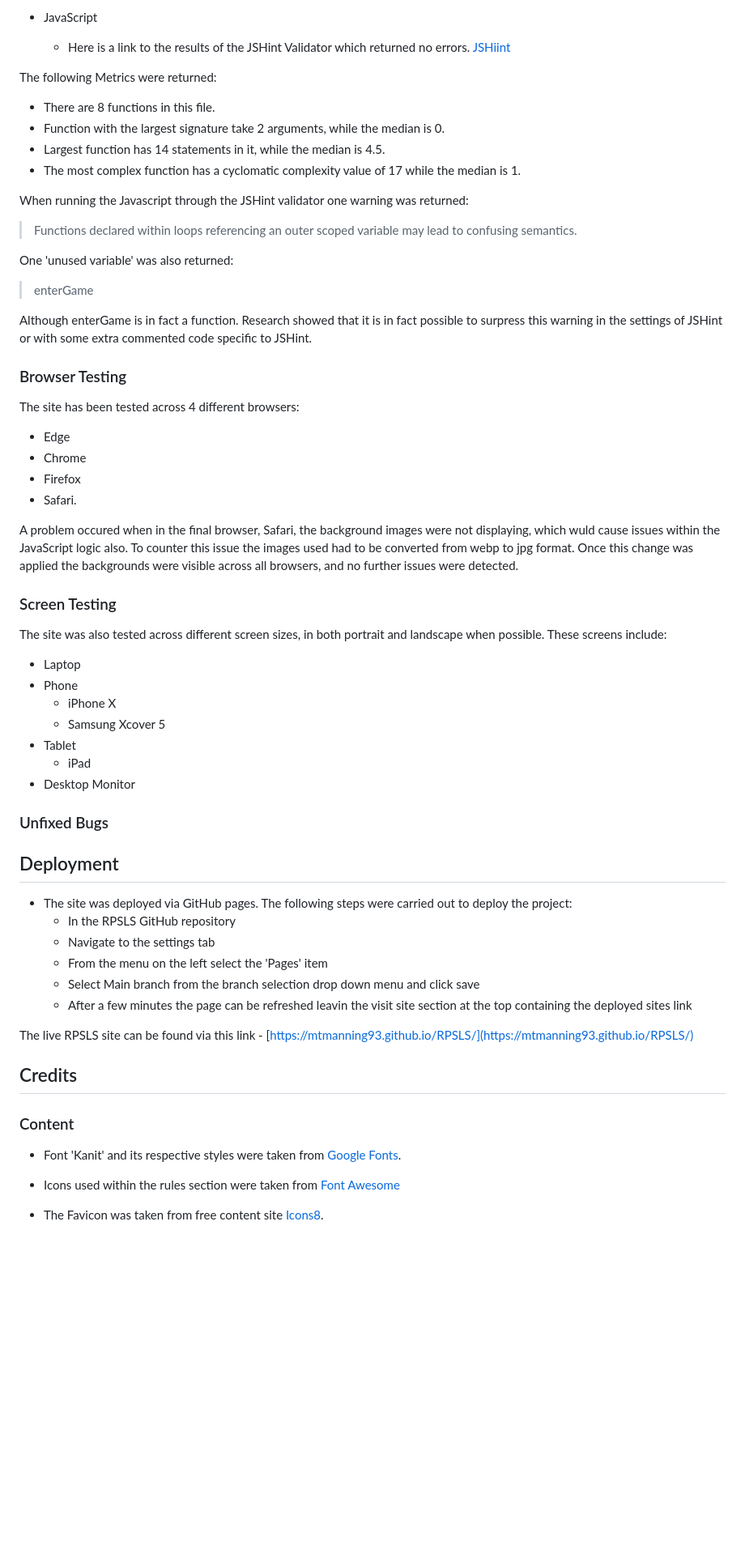
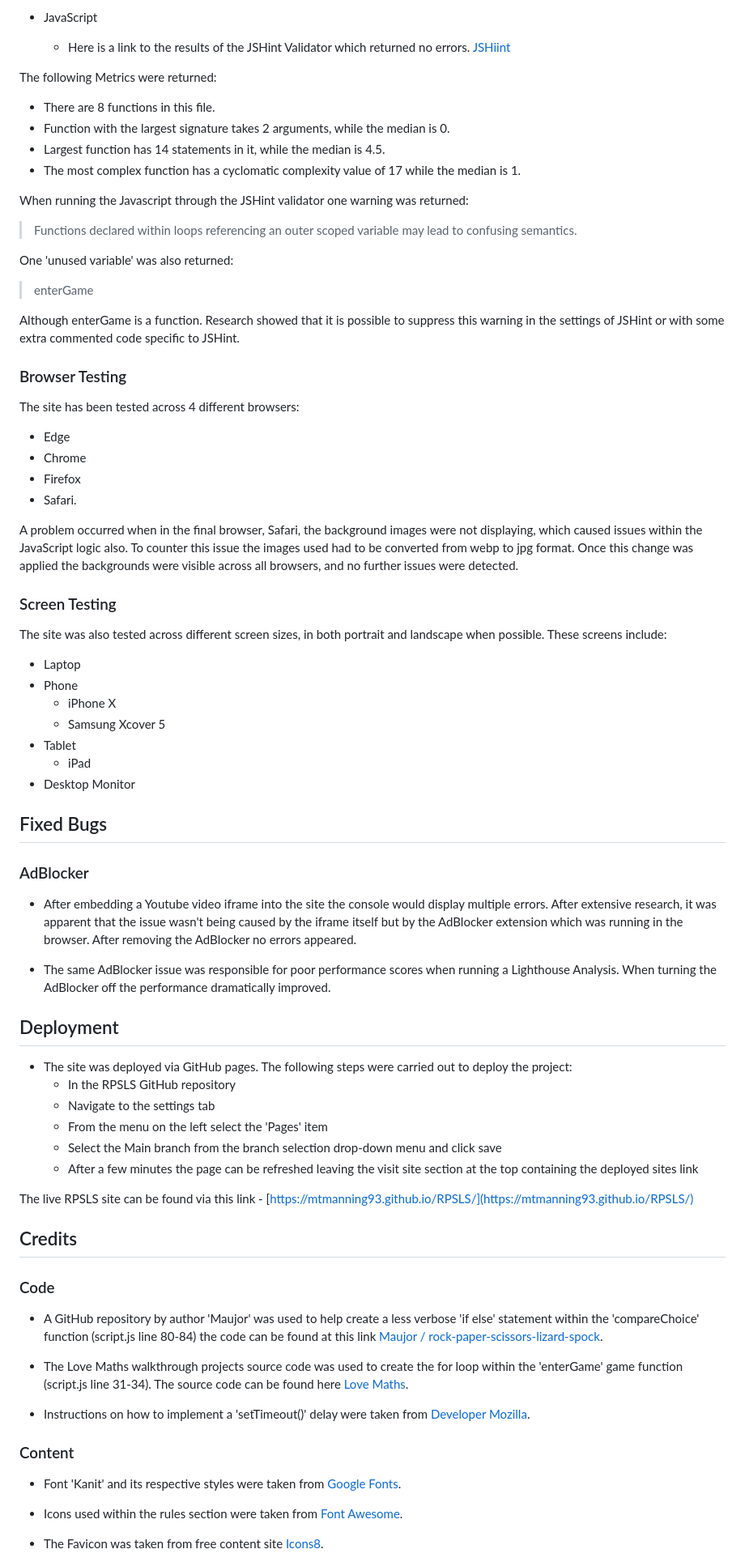
Before and after one commit to mtmanning93/RPSLS, a Markdown page: README.md, the part around the change printed below. Shown: that part at 81% size. GitHub-like rendering; blank space fills up the shorter version.

Commit message:
Add code credits to README file

```diff
--- a/README.md
+++ b/README.md
@@ -87,7 +87,7 @@ Initially an issue arose due to low performance, however it became clear that th
 
 The following Metrics were returned:
 - There are 8 functions in this file.
-- Function with the largest signature take 2 arguments, while the median is 0.
+- Function with the largest signature takes 2 arguments, while the median is 0.
 - Largest function has 14 statements in it, while the median is 4.5.
 - The most complex function has a cyclomatic complexity value of 17 while the median is 1.
 
@@ -97,7 +97,7 @@ When running the Javascript through the JSHint validator one warning was returne
 One 'unused variable' was also returned:
 > enterGame
 
-Although enterGame is in fact a function. Research showed that it is in fact possible to surpress this warning in the settings of JSHint or with some extra commented code specific to JSHint.
+Although enterGame is a function. Research showed that it is possible to suppress this warning in the settings of JSHint or with some extra commented code specific to JSHint.
 
 ### Browser Testing
 
@@ -107,7 +107,7 @@ The site has been tested across 4 different browsers:
 - Firefox
 - Safari.
 
-A problem occured when in the final browser, Safari, the background images were not displaying, which wuld cause issues within the JavaScript logic also. To counter this issue the images used had to be converted from webp to jpg format. Once this change was applied the backgrounds were visible across all browsers, and no further issues were detected.
+A problem occurred when in the final browser, Safari, the background images were not displaying, which caused issues within the JavaScript logic also. To counter this issue the images used had to be converted from webp to jpg format. Once this change was applied the backgrounds were visible across all browsers, and no further issues were detected.
 
 ### Screen Testing
 
@@ -121,7 +121,13 @@ These screens include:
     - iPad
 - Desktop Monitor
 
-### Unfixed Bugs
+## Fixed Bugs
+
+### AdBlocker
+
+- After embedding a Youtube video iframe into the site the console would display multiple errors. After extensive research, it was apparent that the issue wasn't being caused by the iframe itself but by the AdBlocker extension which was running in the browser. After removing the AdBlocker no errors appeared.
+
+- The same AdBlocker issue was responsible for poor performance scores when running a Lighthouse Analysis. When turning the AdBlocker off the performance dramatically improved.
 
 ## Deployment
 
@@ -129,18 +135,26 @@ These screens include:
     - In the RPSLS GitHub repository
     - Navigate to the settings tab
     - From the menu on the left select the 'Pages' item
-    - Select Main branch from the branch selection drop down menu and click save
-    - After a few minutes the page can be refreshed leavin the visit site section at the top containing the deployed sites link
+    - Select the Main branch from the branch selection drop-down menu and click save
+    - After a few minutes the page can be refreshed leaving the visit site section at the top containing the deployed sites link
 
 The live RPSLS site can be found via this link - [https://mtmanning93.github.io/RPSLS/](https://mtmanning93.github.io/RPSLS/)
 
 ## Credits
 
+### Code
+
+- A GitHub repository by author 'Maujor' was used to help create a less verbose 'if else' statement within the 'compareChoice' function (script.js line 80-84) the code can be found at this link [Maujor / rock-paper-scissors-lizard-spock](https://github.com/Maujor/rock-paper-scissors-lizard-spock/blob/master/js/scripts.js).
+
+- The Love Maths walkthrough projects source code was used to create the for loop within the 'enterGame' game function (script.js line 31-34). The source code can be found here [Love Maths](https://github.com/Code-Institute-Solutions/love-maths-2.0-sourcecode/blob/master/05-tidying-up/01-a-few-last-things/assets/js/script.js).
+
+- Instructions on how to implement a 'setTimeout()' delay were taken from [Developer Mozilla](https://developer.mozilla.org/en-US/docs/Web/API/setTimeout).
+
 ### Content
 
 - Font 'Kanit' and its respective styles were taken from [Google Fonts](https://fonts.google.com/).
 
-- Icons used within the rules section were taken from [Font Awesome](https://fontawesome.com/)
+- Icons used within the rules section were taken from [Font Awesome](https://fontawesome.com/).
 
 - The Favicon was taken from free content site [Icons8](https://icons8.com/icons/set/favicon).
 
```
Also changed, not shown: other parts of README.md (+14 -14 lines).
